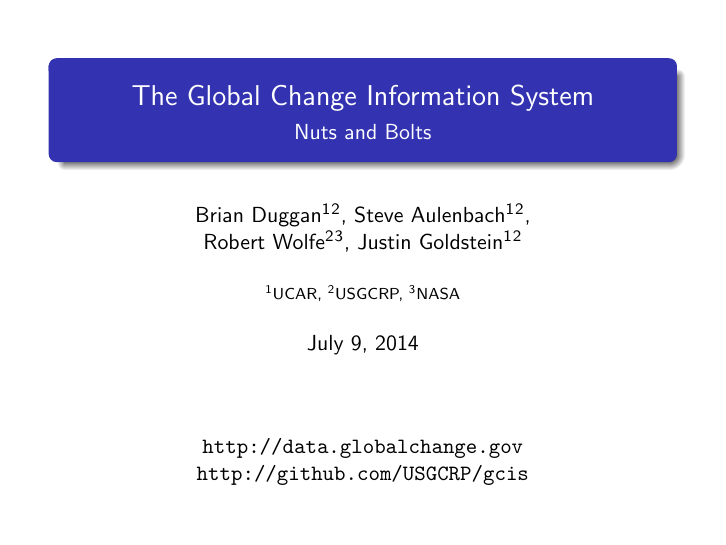
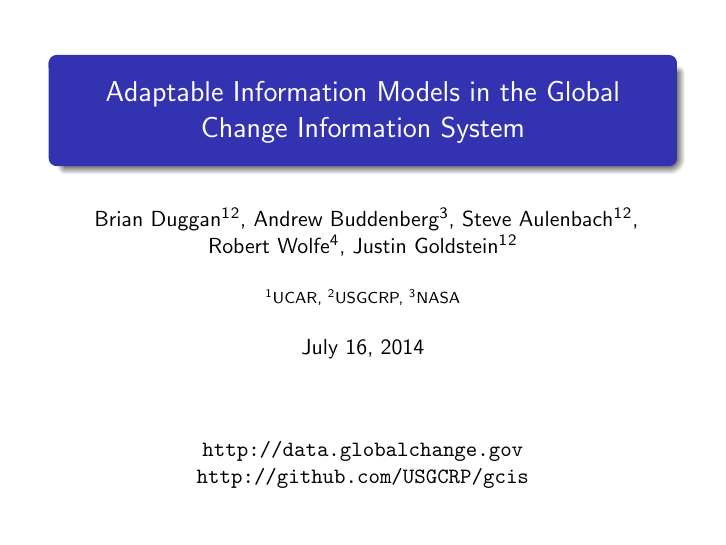
Before and after one commit to bduggan/gcis-talk-adaptable, LaTeX slides (adaptable.tex): page 1 of 20. Compiled offline with pdfLaTeX.

Commit message:
fork for adaptable talk

```diff
--- a/gcis_tech.tex
+++ b/adaptable.tex
@@ -8,11 +8,15 @@
 \beamersetuncovermixins{\opaqueness<1>{25}}{\opaqueness<2->{15}}
 
 \begin{document}
-\title{The Global Change Information System}
-\subtitle{Nuts and Bolts}
-\author{Brian Duggan\inst{1}\inst{2}, Steve Aulenbach\inst{1}\inst{2}, \\
-Robert Wolfe\inst{2}\inst{3}, Justin Goldstein\inst{1}\inst{2}}
-\date{July 9, 2014}
+\title{Adaptable Information Models in the Global Change Information System}
+\author{
+    Brian Duggan\inst{1}\inst{2},
+    Andrew Buddenberg\inst{3},
+    Steve Aulenbach\inst{1}\inst{2},
+    Robert Wolfe\inst{4},
+    Justin Goldstein\inst{1}\inst{2}
+}
+\date{July 16, 2014}
 \institute[shortinst]{\inst{1} UCAR, \inst{2} USGCRP, \inst{3} NASA}
 
 \begin{frame}[plain]
```
Also changed, not shown: Makefile, adaptable.pdf (added), gcis_tech.pdf (deleted).
